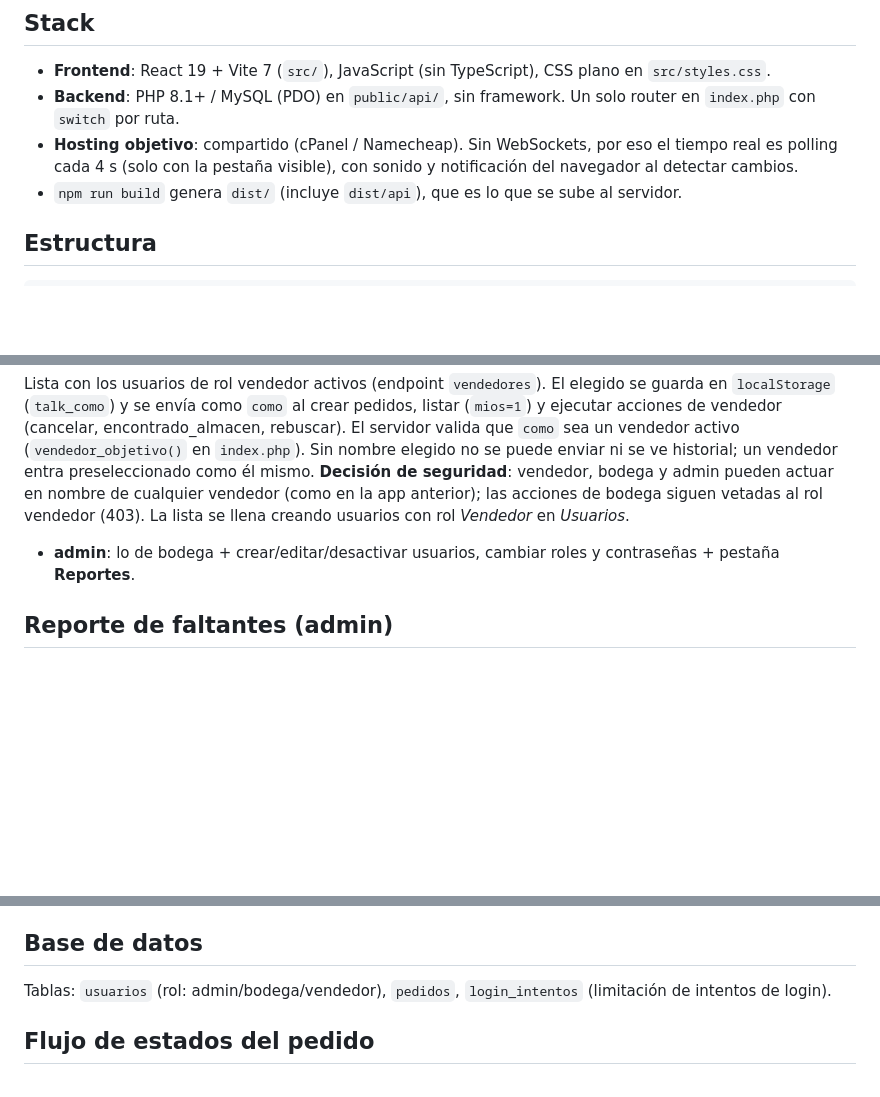
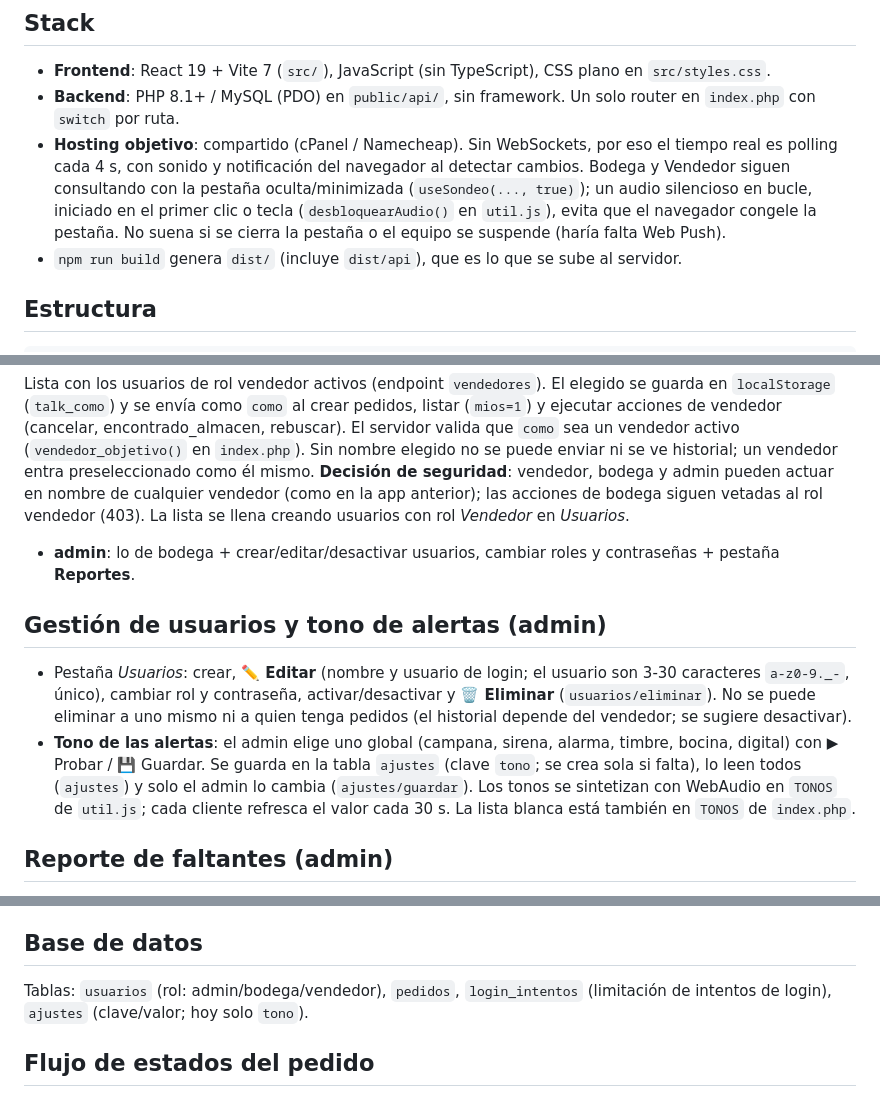
Before and after one commit to jalvarez-alt/talk, a Markdown page: CONTEXTO.md, 3 parts joined by grey strips. GitHub-like rendering; blank space fills up the shorter version.

Commit message:
Actualizar CONTEXTO.md: usuarios, tono de alertas y segundo plano
Co-Authored-By: Claude Sonnet 5.5 <noreply@anthropic.com>

```diff
--- a/CONTEXTO.md
+++ b/CONTEXTO.md
@@ -6,7 +6,7 @@ App web para coordinar pedidos entre **vendedores** y **bodega**. El vendedor pi
 
 - **Frontend**: React 19 + Vite 7 (`src/`), JavaScript (sin TypeScript), CSS plano en `src/styles.css`.
 - **Backend**: PHP 8.1+ / MySQL (PDO) en `public/api/`, sin framework. Un solo router en `index.php` con `switch` por ruta.
-- **Hosting objetivo**: compartido (cPanel / Namecheap). Sin WebSockets, por eso el tiempo real es polling cada 4 s (solo con la pestaña visible), con sonido y notificación del navegador al detectar cambios.
+- **Hosting objetivo**: compartido (cPanel / Namecheap). Sin WebSockets, por eso el tiempo real es polling cada 4 s, con sonido y notificación del navegador al detectar cambios. Bodega y Vendedor siguen consultando con la pestaña oculta/minimizada (`useSondeo(..., true)`); un audio silencioso en bucle, iniciado en el primer clic o tecla (`desbloquearAudio()` en `util.js`), evita que el navegador congele la pestaña. No suena si se cierra la pestaña o el equipo se suspende (haría falta Web Push).
 - `npm run build` genera `dist/` (incluye `dist/api`), que es lo que se sube al servidor.
 
 ## Estructura
@@ -40,6 +40,11 @@ public/api/
 Lista con los usuarios de rol vendedor activos (endpoint `vendedores`). El elegido se guarda en `localStorage` (`talk_como`) y se envía como `como` al crear pedidos, listar (`mios=1`) y ejecutar acciones de vendedor (cancelar, encontrado_almacen, rebuscar). El servidor valida que `como` sea un vendedor activo (`vendedor_objetivo()` en `index.php`). Sin nombre elegido no se puede enviar ni se ve historial; un vendedor entra preseleccionado como él mismo. **Decisión de seguridad**: vendedor, bodega y admin pueden actuar en nombre de cualquier vendedor (como en la app anterior); las acciones de bodega siguen vetadas al rol vendedor (403). La lista se llena creando usuarios con rol *Vendedor* en *Usuarios*.
 - **admin**: lo de bodega + crear/editar/desactivar usuarios, cambiar roles y contraseñas + pestaña **Reportes**.
 
+## Gestión de usuarios y tono de alertas (admin)
+
+- Pestaña *Usuarios*: crear, **✏️ Editar** (nombre y usuario de login; el usuario son 3-30 caracteres `a-z0-9._-`, único), cambiar rol y contraseña, activar/desactivar y **🗑️ Eliminar** (`usuarios/eliminar`). No se puede eliminar a uno mismo ni a quien tenga pedidos (el historial depende del vendedor; se sugiere desactivar).
+- **Tono de las alertas**: el admin elige uno global (campana, sirena, alarma, timbre, bocina, digital) con ▶ Probar / 💾 Guardar. Se guarda en la tabla `ajustes` (clave `tono`; se crea sola si falta), lo leen todos (`ajustes`) y solo el admin lo cambia (`ajustes/guardar`). Los tonos se sintetizan con WebAudio en `TONOS` de `util.js`; cada cliente refresca el valor cada 30 s. La lista blanca está también en `TONOS` de `index.php`.
+
 ## Reporte de faltantes (admin)
 
 Pestaña *Reportes*: filtra por rango de fechas (por defecto 30 días) y tipo (todos / no hallado en bodega / faltante de inventario), muestra resumen y tabla, y exporta a **PDF** (jsPDF + autotable, horizontal, con logo) o **XLS** (tabla HTML con extensión .xls; Excel puede avisar del formato). Endpoint `reportes/faltantes` (solo admin, máx. 5000 filas). Limitación: usa el estado *actual* del pedido; uno que fue "no hallado" y luego se encontró ya no aparece (no hay historial de cambios de estado).
@@ -50,7 +55,7 @@ Marca **Motos y Motos El Paisa** (Cali). Logo en `public/logo.png` (99×100 px,
 
 ## Base de datos
 
-Tablas: `usuarios` (rol: admin/bodega/vendedor), `pedidos`, `login_intentos` (limitación de intentos de login).
+Tablas: `usuarios` (rol: admin/bodega/vendedor), `pedidos`, `login_intentos` (limitación de intentos de login), `ajustes` (clave/valor; hoy solo `tono`).
 
 ## Flujo de estados del pedido
 
```
Also changed, not shown: other parts of CONTEXTO.md (+1 -1 lines).
